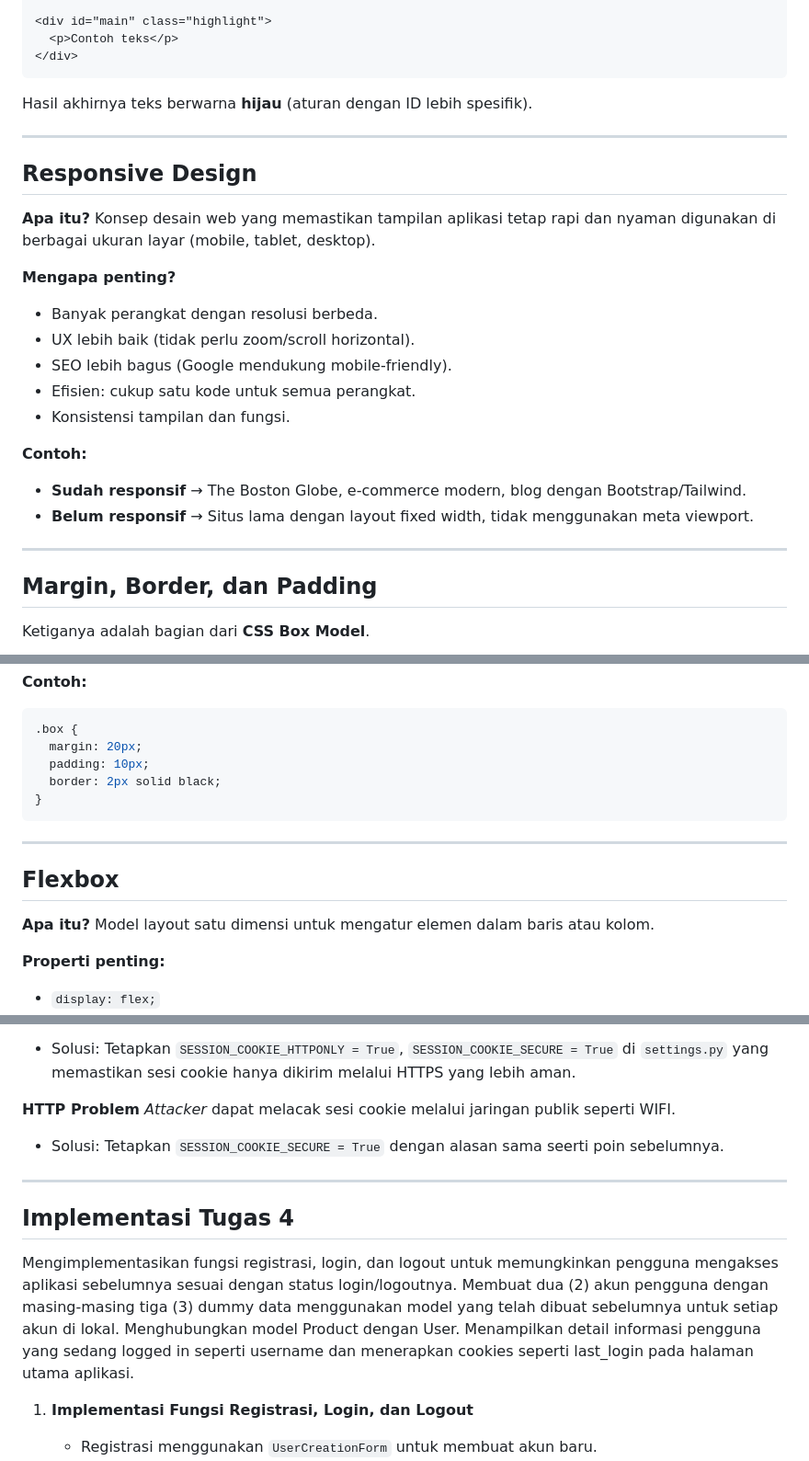
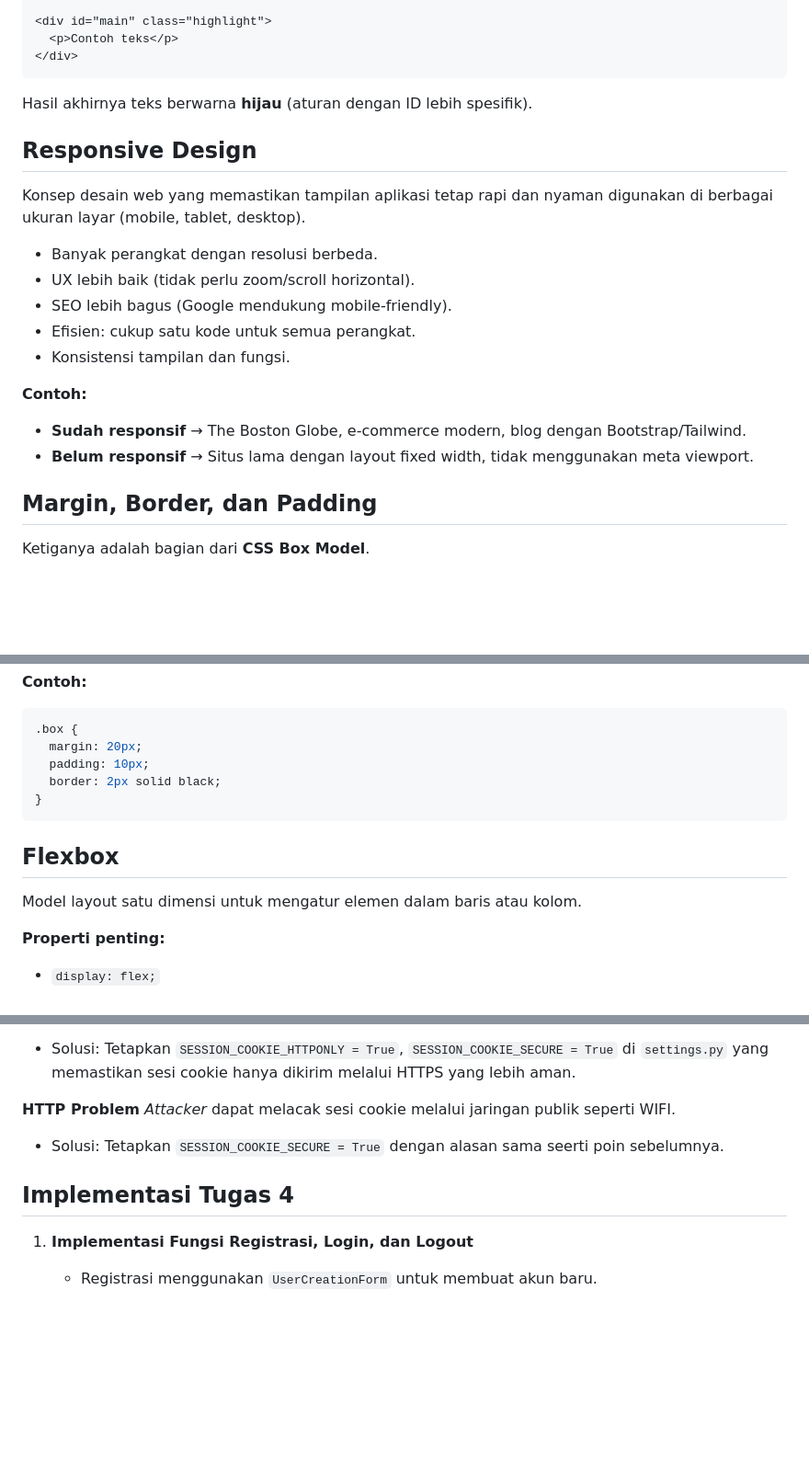
Before and after one commit to ariefsolomon/goalgear, a Markdown page: README.md, 3 parts joined by grey strips. Shown at 92% size. Rendered like a GitHub page; blank space fills up the shorter version.

````diff
--- a/README.md
+++ b/README.md
@@ -34,14 +34,9 @@ Ketika ada lebih dari satu aturan CSS yang menargetkan elemen yang sama, browser
 
 Hasil akhirnya teks berwarna **hijau** (aturan dengan ID lebih spesifik).
 
----
-
 ## Responsive Design
 
-**Apa itu?**
 Konsep desain web yang memastikan tampilan aplikasi tetap rapi dan nyaman digunakan di berbagai ukuran layar (mobile, tablet, desktop).
-
-**Mengapa penting?**
 
 - Banyak perangkat dengan resolusi berbeda.
 - UX lebih baik (tidak perlu zoom/scroll horizontal).
@@ -53,8 +48,6 @@ Konsep desain web yang memastikan tampilan aplikasi tetap rapi dan nyaman diguna
 
 - **Sudah responsif** → The Boston Globe, e-commerce modern, blog dengan Bootstrap/Tailwind.
 - **Belum responsif** → Situs lama dengan layout fixed width, tidak menggunakan meta viewport.
-
----
 
 ## Margin, Border, dan Padding
 
@@ -74,11 +67,8 @@ Ketiganya adalah bagian dari **CSS Box Model**.
 }
 ```
 
----
-
 ## Flexbox
 
-**Apa itu?**
 Model layout satu dimensi untuk mengatur elemen dalam baris atau kolom.
 
 **Properti penting:**
@@ -286,14 +262,7 @@ Permasalahan security mengenai cookie di Django adalah sebagai berikut:
 _Attacker_ dapat melacak sesi cookie melalui jaringan publik seperti WIFI.
 - Solusi: Tetapkan `SESSION_COOKIE_SECURE = True` dengan alasan sama seerti poin sebelumnya.
 
----
-
 ## Implementasi Tugas 4
-
-Mengimplementasikan fungsi registrasi, login, dan logout untuk memungkinkan pengguna mengakses aplikasi sebelumnya sesuai dengan status login/logoutnya.
-Membuat dua (2) akun pengguna dengan masing-masing tiga (3) dummy data menggunakan model yang telah dibuat sebelumnya untuk setiap akun di lokal.
-Menghubungkan model Product dengan User.
-Menampilkan detail informasi pengguna yang sedang logged in seperti username dan menerapkan cookies seperti last_login pada halaman utama aplikasi.
 
 1. **Implementasi Fungsi Registrasi, Login, dan Logout**
     - Registrasi menggunakan `UserCreationForm` untuk membuat akun baru.
````
Also changed, not shown: other parts of README.md (+1 -41 lines).
